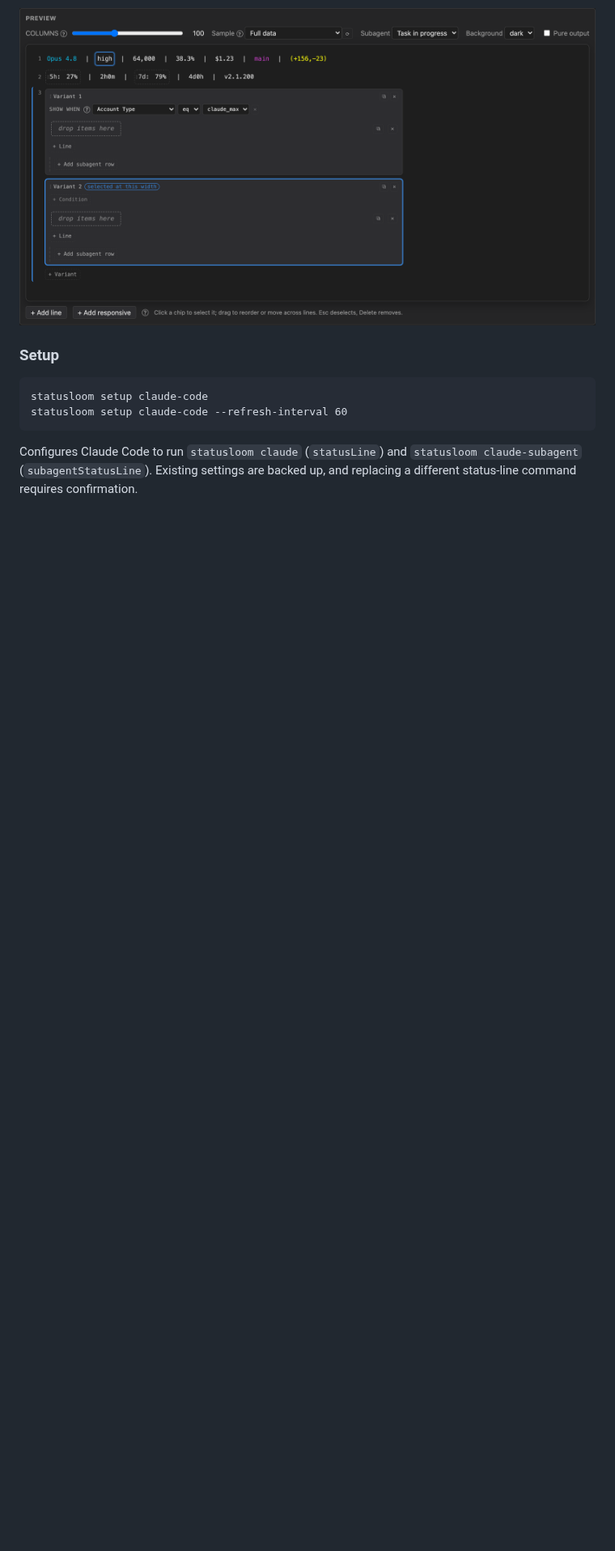
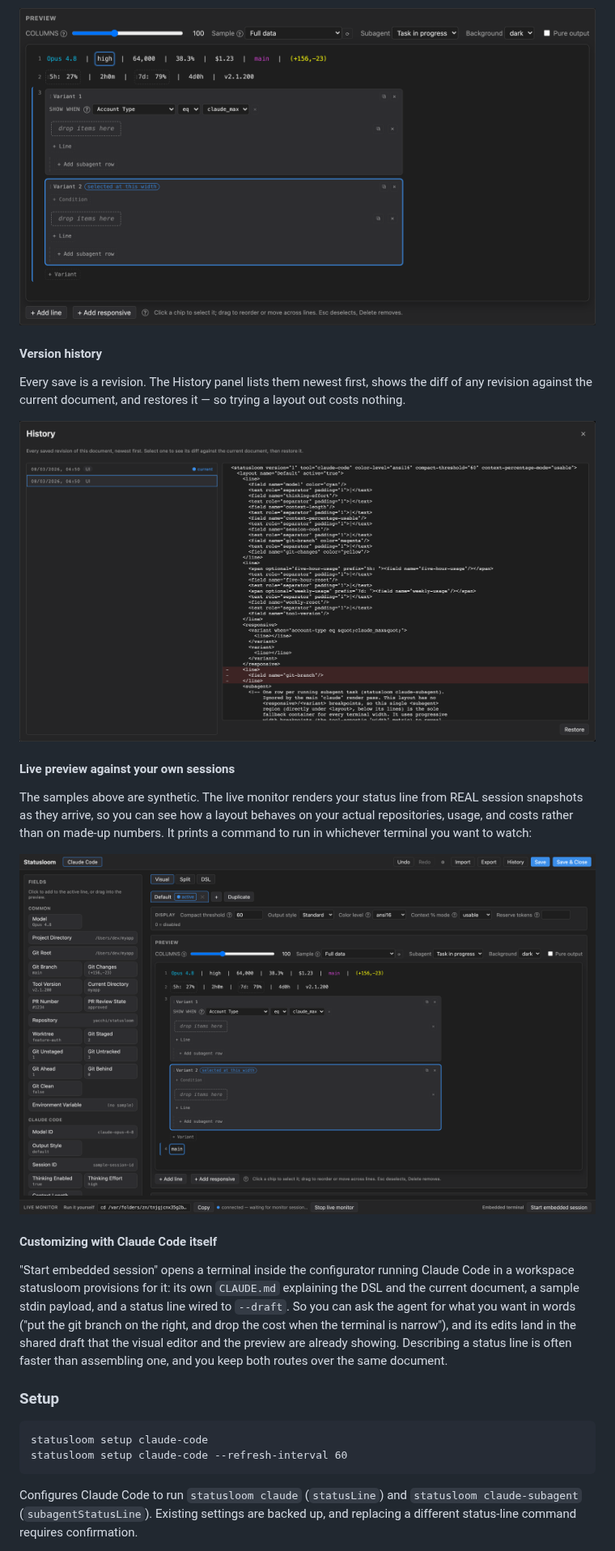
Before and after one commit to yacchi/statusloom, a Markdown page: README.md, the part around the change. Shown at 81% size. Drawn GitHub-style; pictures changed too: docs/media/history.png (added), docs/media/live-monitor.png (added); blank space fills up the shorter version.

```diff
--- a/README.md
+++ b/README.md
@@ -166,6 +166,36 @@ marks the one the current width selects, and a variant can additionally
 carry a condition (for example, only on a Team account):
 
 ![A responsive container with two variant cards, one gated on account-type](docs/media/responsive.png)
+
+#### Version history
+
+Every save is a revision. The History panel lists them newest first, shows
+the diff of any revision against the current document, and restores it —
+so trying a layout out costs nothing.
+
+![The history panel listing revisions with the DSL diff of the selected one](docs/media/history.png)
+
+#### Live preview against your own sessions
+
+The samples above are synthetic. The live monitor renders your status line
+from REAL session snapshots as they arrive, so you can see how a layout
+behaves on your actual repositories, usage, and costs rather than on made-up
+numbers. It prints a command to run in whichever terminal you want to
+watch:
+
+![The live monitor waiting for a session, with the command to run](docs/media/live-monitor.png)
+
+#### Customizing with Claude Code itself
+
+"Start embedded session" opens a terminal inside the configurator running
+Claude Code in a workspace statusloom provisions for it: its own
+`CLAUDE.md` explaining the DSL and the current document, a sample stdin
+payload, and a status line wired to `--draft`. So you can ask the agent for
+what you want in words ("put the git branch on the right, and drop the cost
+when the terminal is narrow"), and its edits land in the shared draft that
+the visual editor and the preview are already showing. Describing a status
+line is often faster than assembling one, and you keep both routes over the
+same document.
 
 ### Setup
 
```
Also changed, not shown: docs/media/configurator.png, docs/media/properties.png, 4 other files.
